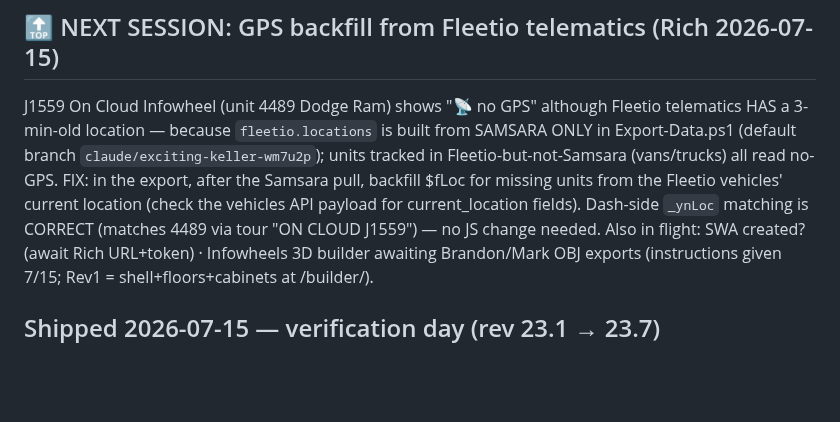
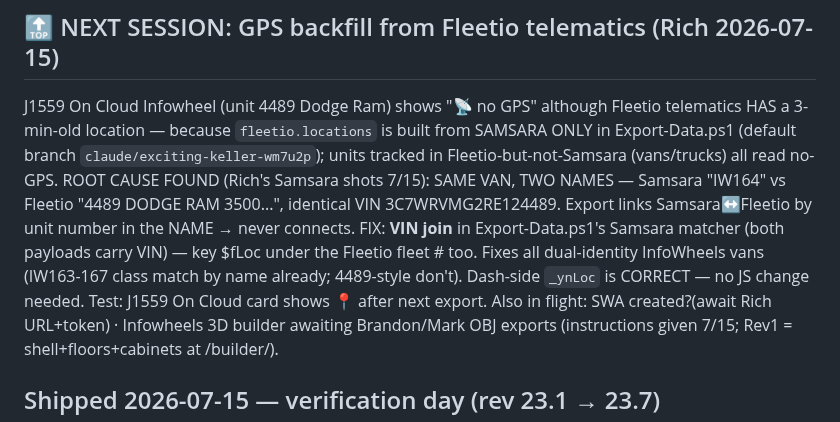
Before and after one commit to Tandem-Engineering-Group/MRA-Files, a Markdown page: CLAUDE.md, the part around the change. GitHub-like rendering; blank space fills up the shorter version.

Commit message:
CLAUDE.md: GPS root cause = Samsara/Fleetio name mismatch (IW164 vs 4489, same VIN) -> VIN-join fix
Co-Authored-By: Claude Fable 5 <noreply@anthropic.com>
Claude-Session: https://claude.ai/code/session_01WJTcYohvXPdyiEYiaxvXwj

```diff
--- a/CLAUDE.md
+++ b/CLAUDE.md
@@ -301,9 +301,12 @@ Treat help + rev as PART OF the feature, not an afterthought.
 J1559 On Cloud Infowheel (unit 4489 Dodge Ram) shows "📡 no GPS" although Fleetio telematics HAS a
 3-min-old location — because `fleetio.locations` is built from SAMSARA ONLY in Export-Data.ps1 (default
 branch `claude/exciting-keller-wm7u2p`); units tracked in Fleetio-but-not-Samsara (vans/trucks) all read
-no-GPS. FIX: in the export, after the Samsara pull, backfill $fLoc for missing units from the Fleetio
-vehicles' current location (check the vehicles API payload for current_location fields). Dash-side
-`_ynLoc` matching is CORRECT (matches 4489 via tour "ON CLOUD J1559") — no JS change needed.
+no-GPS. ROOT CAUSE FOUND (Rich's Samsara shots 7/15): SAME VAN, TWO NAMES — Samsara "IW164" vs Fleetio
+"4489 DODGE RAM 3500...", identical VIN 3C7WRVMG2RE124489. Export links Samsara↔Fleetio by unit
+number in the NAME → never connects. FIX: **VIN join** in Export-Data.ps1's Samsara matcher (both
+payloads carry VIN) — key $fLoc under the Fleetio fleet # too. Fixes all dual-identity InfoWheels
+vans (IW163-167 class match by name already; 4489-style don't). Dash-side `_ynLoc` is CORRECT —
+no JS change needed. Test: J1559 On Cloud card shows 📍 after next export.
 Also in flight: SWA created?(await Rich URL+token) · Infowheels 3D builder awaiting Brandon/Mark OBJ
 exports (instructions given 7/15; Rev1 = shell+floors+cabinets at /builder/).
 
```
